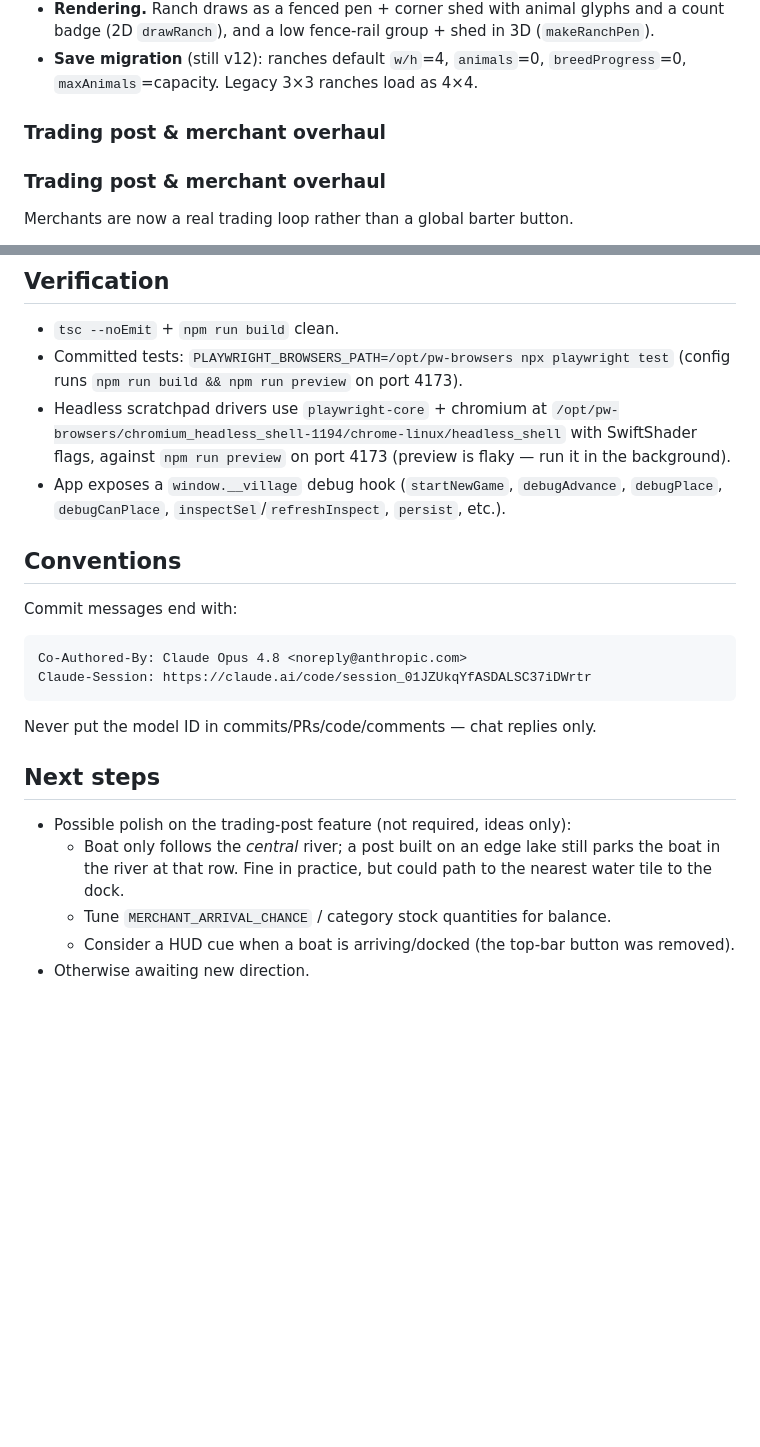
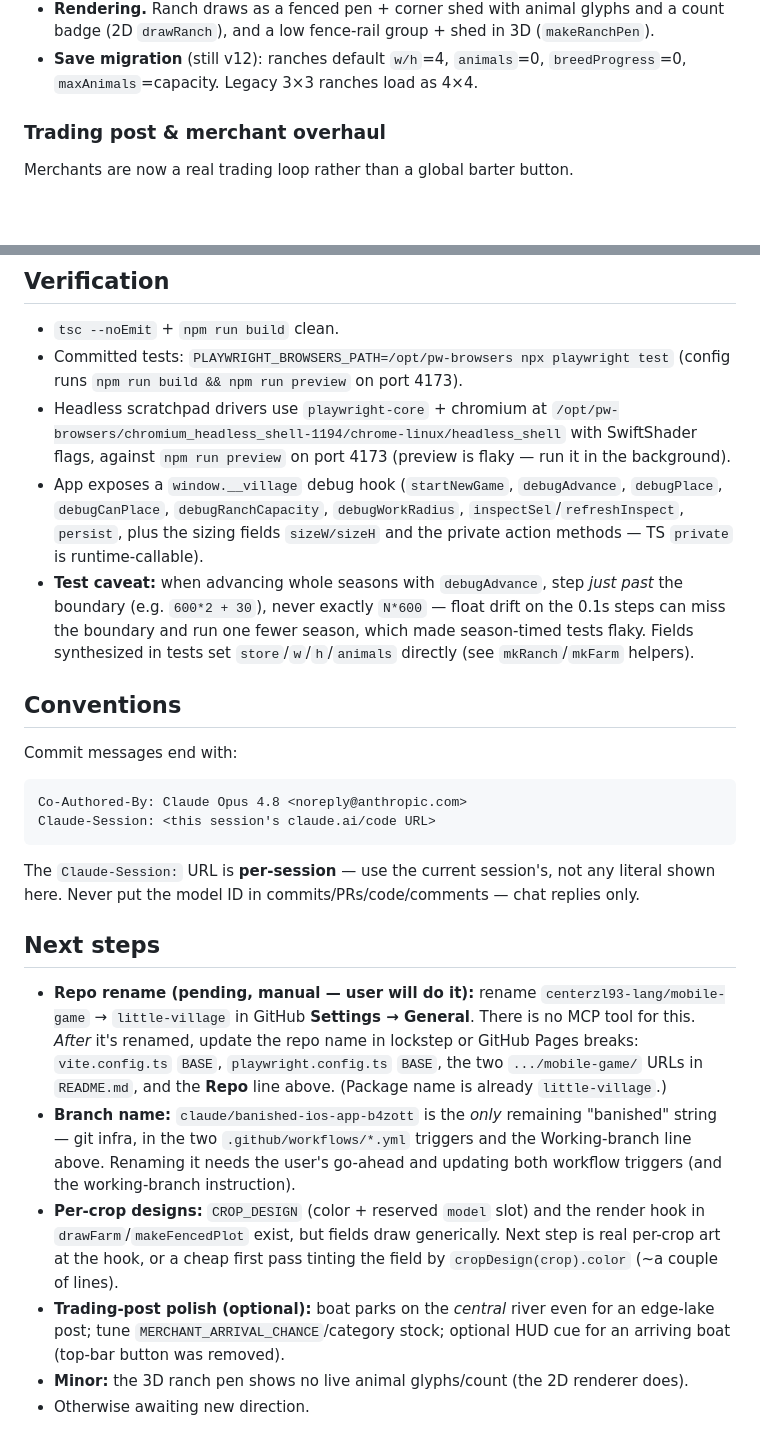
Before and after one commit to centerzl93-lang/mobile-game, a Markdown page: HANDOFF.md, 2 parts joined by grey strips. GitHub-like rendering; blank space fills up the shorter version.

````diff
--- a/HANDOFF.md
+++ b/HANDOFF.md
@@ -65,8 +63,6 @@ per-ranch herds.
   (2D `drawRanch`), and a low fence-rail group + shed in 3D (`makeRanchPen`).
 - **Save migration** (still v12): ranches default `w/h`=4, `animals`=0, `breedProgress`=0,
   `maxAnimals`=capacity. Legacy 3×3 ranches load as 4×4.
-
-### Trading post & merchant overhaul
 
 ### Trading post & merchant overhaul
 Merchants are now a real trading loop rather than a global barter button.
@@ -149,20 +158,36 @@ grapes, strawberry, melon — each its own food `ResourceKind`.
   `/opt/pw-browsers/chromium_headless_shell-1194/chrome-linux/headless_shell` with SwiftShader flags,
   against `npm run preview` on port 4173 (preview is flaky — run it in the background).
 - App exposes a `window.__village` debug hook (`startNewGame`, `debugAdvance`, `debugPlace`,
-  `debugCanPlace`, `inspectSel`/`refreshInspect`, `persist`, etc.).
+  `debugCanPlace`, `debugRanchCapacity`, `debugWorkRadius`, `inspectSel`/`refreshInspect`, `persist`,
+  plus the sizing fields `sizeW/sizeH` and the private action methods — TS `private` is runtime-callable).
+- **Test caveat:** when advancing whole seasons with `debugAdvance`, step *just past* the boundary
+  (e.g. `600*2 + 30`), never exactly `N*600` — float drift on the 0.1s steps can miss the boundary and
+  run one fewer season, which made season-timed tests flaky. Fields synthesized in tests set
+  `store`/`w`/`h`/`animals` directly (see `mkRanch`/`mkFarm` helpers).
 
 ## Conventions
 Commit messages end with:
 ```
 Co-Authored-By: Claude Opus 4.8 <noreply@anthropic.com>
-Claude-Session: https://claude.ai/code/session_01JZUkqYfASDALSC37iDWrtr
+Claude-Session: <this session's claude.ai/code URL>
 ```
+The `Claude-Session:` URL is **per-session** — use the current session's, not any literal shown here.
 Never put the model ID in commits/PRs/code/comments — chat replies only.
 
 ## Next steps
-- Possible polish on the trading-post feature (not required, ideas only):
-  - Boat only follows the *central* river; a post built on an edge lake still parks the boat in the
-    river at that row. Fine in practice, but could path to the nearest water tile to the dock.
-  - Tune `MERCHANT_ARRIVAL_CHANCE` / category stock quantities for balance.
-  - Consider a HUD cue when a boat is arriving/docked (the top-bar button was removed).
+- **Repo rename (pending, manual — user will do it):** rename `centerzl93-lang/mobile-game` →
+  `little-village` in GitHub **Settings → General**. There is no MCP tool for this. *After* it's
+  renamed, update the repo name in lockstep or GitHub Pages breaks: `vite.config.ts` `BASE`,
+  `playwright.config.ts` `BASE`, the two `.../mobile-game/` URLs in `README.md`, and the **Repo** line
+  above. (Package name is already `little-village`.)
+- **Branch name:** `claude/banished-ios-app-b4zott` is the *only* remaining "banished" string — git
+  infra, in the two `.github/workflows/*.yml` triggers and the Working-branch line above. Renaming it
+  needs the user's go-ahead and updating both workflow triggers (and the working-branch instruction).
+- **Per-crop designs:** `CROP_DESIGN` (color + reserved `model` slot) and the render hook in
+  `drawFarm`/`makeFencedPlot` exist, but fields draw generically. Next step is real per-crop art at the
+  hook, or a cheap first pass tinting the field by `cropDesign(crop).color` (~a couple of lines).
+- **Trading-post polish (optional):** boat parks on the *central* river even for an edge-lake post;
+  tune `MERCHANT_ARRIVAL_CHANCE`/category stock; optional HUD cue for an arriving boat (top-bar button
+  was removed).
+- **Minor:** the 3D ranch pen shows no live animal glyphs/count (the 2D renderer does).
 - Otherwise awaiting new direction.
````
Also changed, not shown: other parts of HANDOFF.md (+29 -18 lines).
